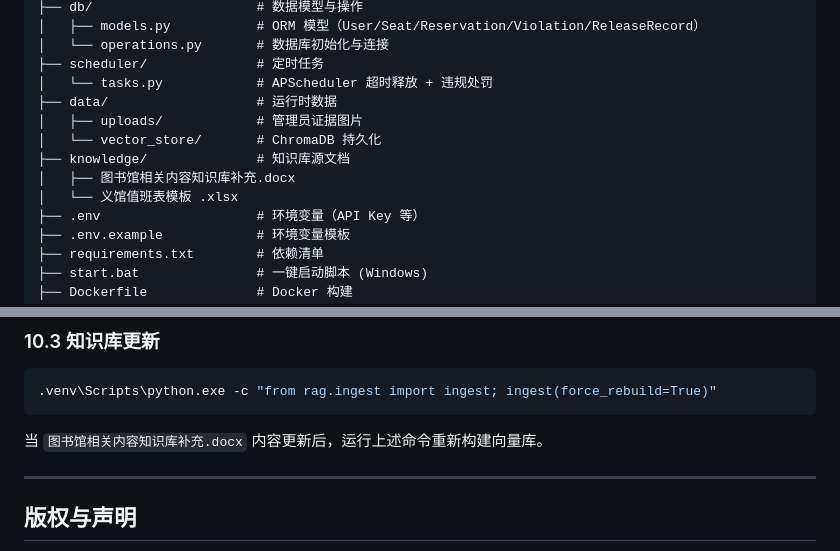
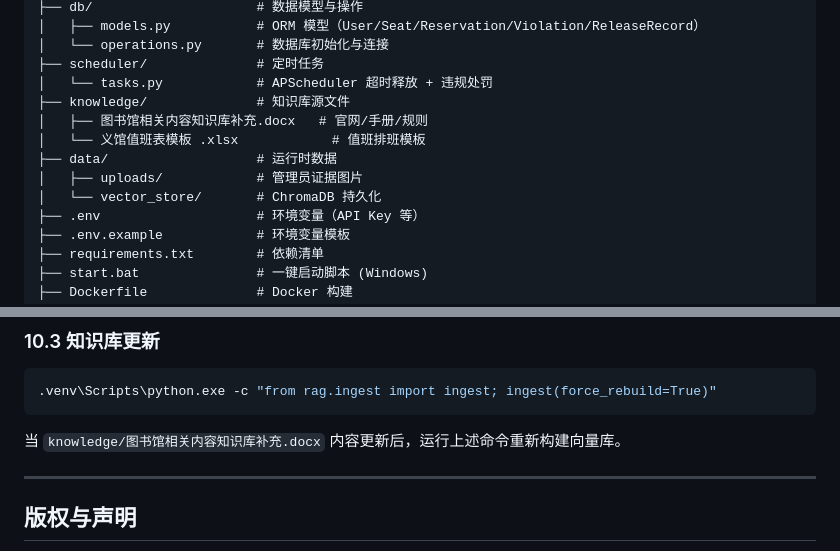
Before and after one commit to endlessintelligence/AI-Coding_Library-RAG, a Markdown page: README.md, 2 parts joined by grey strips. Drawn GitHub-style.

Commit message:
refactor: 知识库源文件移入 knowledge/ 目录 + Python 版本检查

````diff
--- a/README.md
+++ b/README.md
@@ -353,12 +353,12 @@ ep/
 │   └── operations.py       # 数据库初始化与连接
 ├── scheduler/              # 定时任务
 │   └── tasks.py            # APScheduler 超时释放 + 违规处罚
+├── knowledge/              # 知识库源文件
+│   ├── 图书馆相关内容知识库补充.docx   # 官网/手册/规则
+│   └── 义馆值班表模板 .xlsx            # 值班排班模板
 ├── data/                   # 运行时数据
 │   ├── uploads/            # 管理员证据图片
 │   └── vector_store/       # ChromaDB 持久化
-├── knowledge/              # 知识库源文档
-│   ├── 图书馆相关内容知识库补充.docx
-│   └── 义馆值班表模板 .xlsx
 ├── .env                    # 环境变量（API Key 等）
 ├── .env.example            # 环境变量模板
 ├── requirements.txt        # 依赖清单
@@ -437,7 +437,7 @@ docker-compose up -d
 .venv\Scripts\python.exe -c "from rag.ingest import ingest; ingest(force_rebuild=True)"
 ```
 
-当 `图书馆相关内容知识库补充.docx` 内容更新后，运行上述命令重新构建向量库。
+当 `knowledge/图书馆相关内容知识库补充.docx` 内容更新后，运行上述命令重新构建向量库。
 
 ---
 
````
